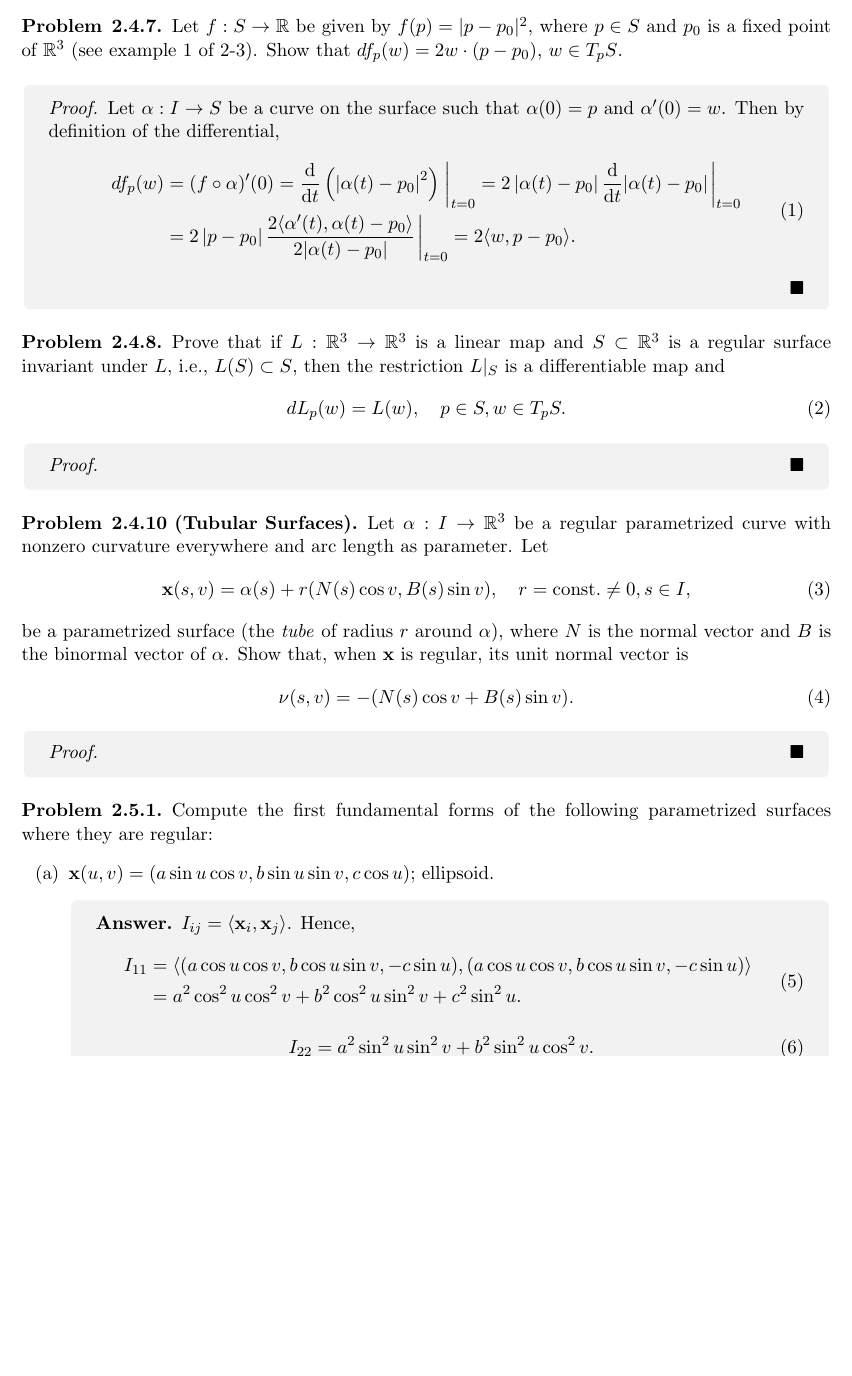
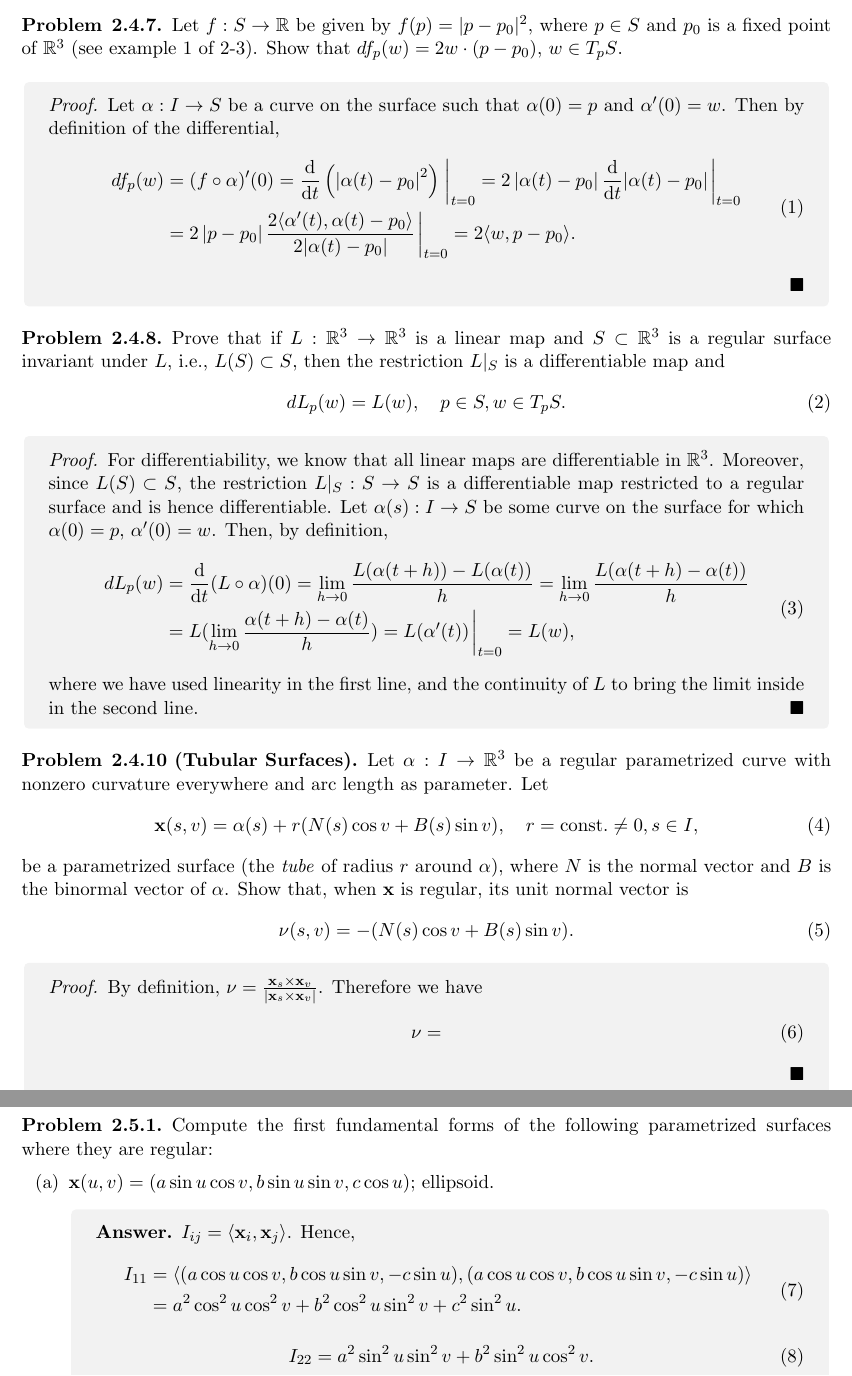
Before and after one commit to aschetlin/fall26, a LaTeX problem sheet (math465/chetlin_singer_assignment04.tex): part of page 1 of 2 before the commit and two parts of pages 1 and 2 of 2 after it, the two joined at a grey line, cut so that both start at the same text, the shorter picture padded with empty space. Compiled offline with pdfLaTeX.

Commit message:
(m465): finish some problems on hw04

```diff
--- a/math465/chetlin_singer_assignment04.tex
+++ b/math465/chetlin_singer_assignment04.tex
@@ -33,7 +33,18 @@ All problems from Do Carmo, \textit{Differential Geometry of Curves and Surfaces
 	\end{equation}
 \end{problem}
 \begin{proof}
-
+  For differentiability, we know that all linear maps are differentiable in \( \mathbb{R}^3 \).
+  Moreover, since \( L(S) \subset S \), the restriction \( L|_S : S \rightarrow S \) is a differentiable map restricted to a regular surface and is hence differentiable.
+  Let \( \alpha(s): I \rightarrow S \) be some curve on the surface for which \( \alpha(0) = p \), \(\alpha^{\prime}(0)= w\).
+  Then, by definition,
+  \begin{equation}
+  \label{eq:19}
+  \begin{aligned}
+    dL_p(w) &= \frac{\mathrm{d} }{\mathrm{d} t}(L \circ \alpha)(0) = \lim_{h \rightarrow 0}\frac{L(\alpha(t + h)) - L(\alpha(t))}{h} = \lim_{h\rightarrow0} \frac{L(\alpha(t+h) - \alpha(t))}{h} \\
+    &= L(\lim_{h\rightarrow0} \frac{\alpha(t+h) - \alpha(t)}{h}) = L(\alpha^{\prime}(t))\eval_{t=0} = L(w),
+  \end{aligned}
+\end{equation}
+where we have used linearity in the first line, and the continuity of \( L \) to bring the limit inside in the second line.
 \end{proof}
 
 \begin{problem}{2.4.10 (Tubular Surfaces)}
@@ -41,7 +52,7 @@ All problems from Do Carmo, \textit{Differential Geometry of Curves and Surfaces
 	Let
 	\begin{equation}
 		\label{eq:2}
-		\mathbf{x}(s,v) = \alpha(s) + r(N(s)\cos v, B(s)\sin v), \quad r = \text{const.} \neq 0, s \in I,
+		\mathbf{x}(s,v) = \alpha(s) + r(N(s)\cos v + B(s)\sin v), \quad r = \text{const.} \neq 0, s \in I,
 	\end{equation}
 	be a parametrized surface (the \textit{tube} of radius \( r \) around \(\alpha\)), where \( N \) is the normal vector and \( B \) is the binormal vector of \(\alpha\).
 	Show that, when \( \mathbf{x} \) is regular, its unit normal vector is
@@ -51,7 +62,12 @@ All problems from Do Carmo, \textit{Differential Geometry of Curves and Surfaces
 	\end{equation}
 \end{problem}
 \begin{proof}
-
+  By definition, \(\nu = \frac{\mathbf{x}_{s} \times \mathbf{x}_v}{|\mathbf{x}_s \times \mathbf{x}_v |}\).
+  Therefore we have
+  \begin{equation}
+  \label{eq:17}
+  \nu =
+  \end{equation}
 \end{proof}
 
 \begin{problem}{2.5.1}
```
